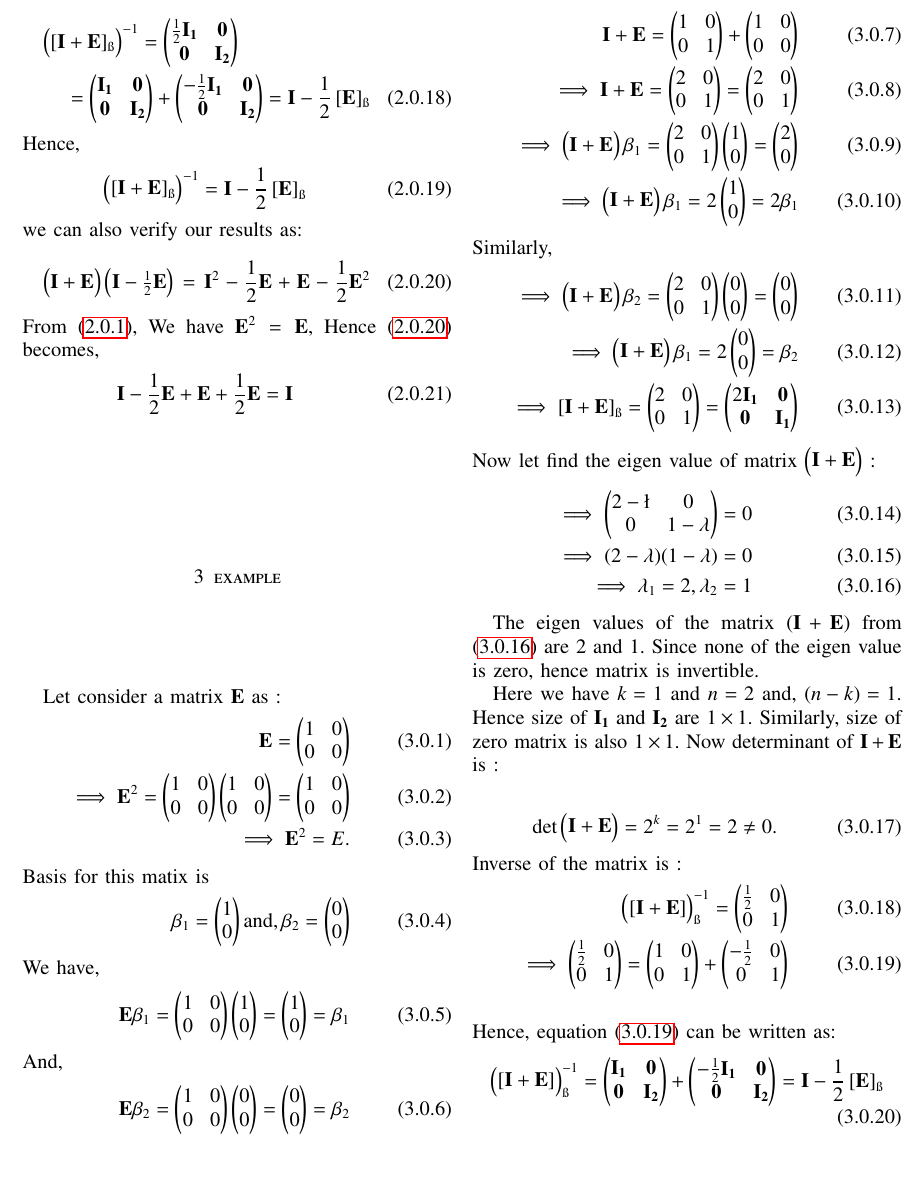
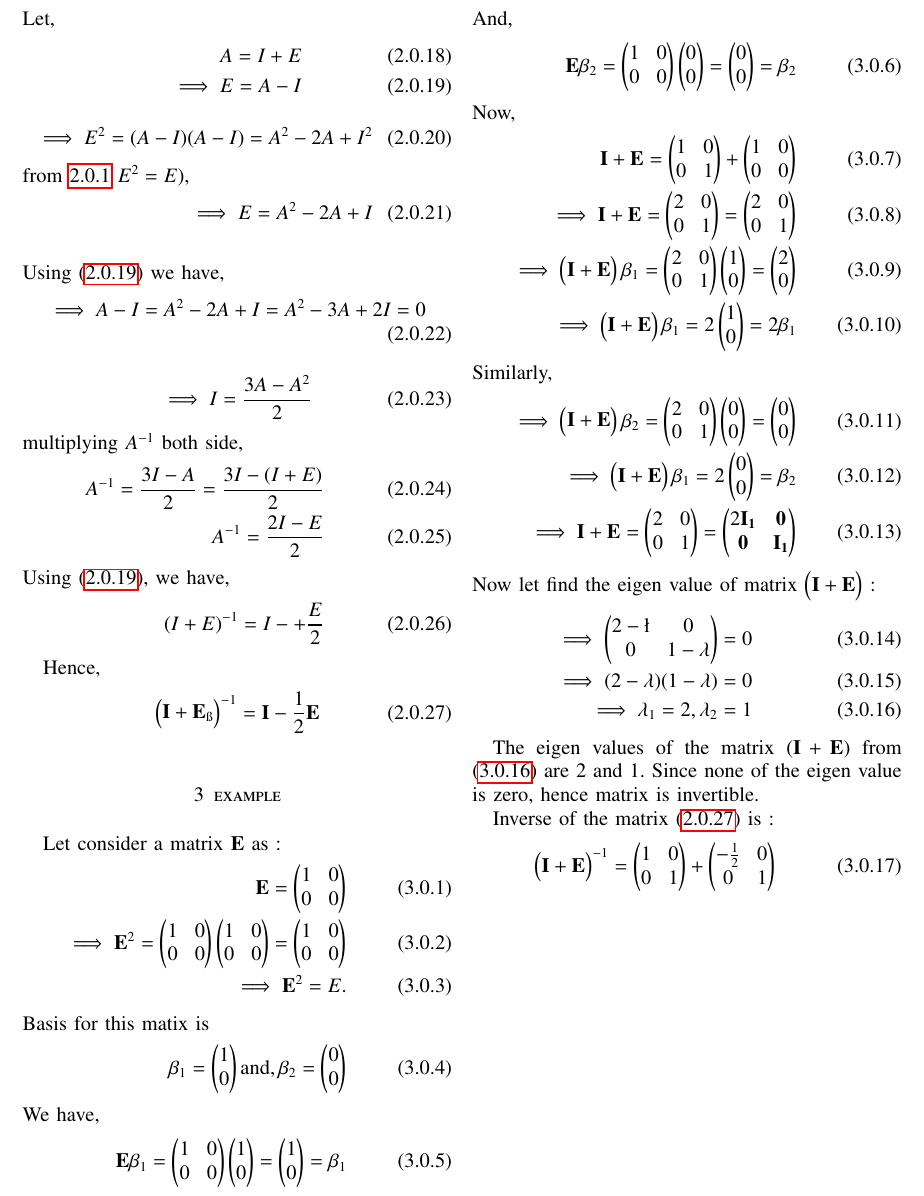
Before and after one commit to Ritesh622/Assignment, a LaTeX problem sheet (Assignment_14/Assignment 14.tex): part of page 2 of 2, cut so that both start at the same text, the shorter picture padded with empty space. Compiled offline with pdfLaTeX.

Commit message:
Add files via upload

```diff
--- a/Assignment_14/Assignment 14.tex
+++ b/Assignment_14/Assignment 14.tex
@@ -198,79 +198,33 @@
 	\begin{align}
 	\text{det}\myvec{\vec{I} + \vec{E}} = 2^k \neq  0
 	\end{align}
-	From \ref{2.16} we can observe that, eigen values of  $ \left[\vec{I}+ \vec{E} \right] $ are k$^{th}$ number of 2 and $(n-k)^{th}$ number of 1. hence  none of the eigen value  of the matrix is zero. hence it is invertible. \\
-	Since $\left[ \vec{I} + \vec{E}\right]_{\ss}$ is combination of identity matrices. Hence, from \eqref{2.16}, inverse of the matrix  $\left[ \vec{I} + \vec{E}\right]_{\ss}$ is given as :
-	\begin{multline}
-	\myvec{\left[ \vec{I} + \vec{E}\right]_{\ss} }^{-1} = \myvec{\frac{1}{2}\vec{I_1} & \vec{0} \\ \vec{0} & \vec{I_2} }\\
-	=   \myvec{\vec{I_1} & \vec{0} \\
-		\vec{0} & \vec{I_2} } +  \myvec{-\frac{1}{2}\vec{I_1} & \vec{0} \\
-		\vec{0} & \vec{I_2}} = \vec{I} - \frac{1}{2}\left[\vec{E}\right]_{\ss}
-	\end{multline}
-	Hence,
+	From \ref{2.16} we can observe that, eigen values of  $ \myvec{\vec{I}+ \vec{E}} $ are k$^{th}$ number of 2 and $(n-k)^{th}$ number of 1. hence  none of the eigen value  of the matrix is zero. hence it is invertible. \\
+	Since $\myvec{ \vec{I} + \vec{E}}$ is combination of identity matrices. Hence, from \eqref{2.16}, inverse of the matrix  $\myvec{\vec{I} + \vec{E}}$ is given as :
+
 	\begin{align}
-	\myvec{\left[ \vec{I} + \vec{E}\right]_{\ss} }^{-1} = \vec{I} - \frac{1}{2}\left[\vec{E}\right]_{\ss}
+	\intertext{Let,}
+	A = I + E\\ \label{2.18}
+	\implies E = A - I
 	\end{align}
-	we can also verify our results as:
-	\begin{multline}
-	\myvec{\vec{I} + \vec{E}}\myvec{\vec{I} - \frac{1}{2}\vec{E}} = \vec{I}^2- \frac{1}{2}\vec{E} +\vec{E}- \frac{1}{2}\vec{E}^2 \label{2.20}
-	\end{multline}
-	From \eqref{2.1}, We have $\vec{E}^2 = \vec{E}$, Hence \eqref{2.20} becomes,
 	\begin{align}
-	\vec{I} - \frac{1}{2}\vec{E} +\vec{E} + \frac{1}{2}\vec{E} = \vec{I}
+	\implies E^2 = (A - I)(A - I)= A^2 - 2A +I^2\\
+	\intertext{from  \ref{2.1} $E^2 = E)$,}
+	\implies  E = A^2 -2A + I
 	\end{align}
-
-	\section{example}
-	Let consider a matrix $\vec{E}$ as :
 	\begin{align}
-	\vec{E} =  \myvec{1 & 0 \\ 0 & 0}\\
-	\implies \vec{E}^2 = \myvec{1 & 0 \\ 0 & 0}\myvec{1 & 0 \\ 0 & 0} = \myvec{1 & 0 \\ 0 & 0}\\
-\implies \vec{E}^2 = E.\\
-\intertext{Basis for this matix is}
-\beta_1 = \myvec{1 \\ 0 } \text{and}, \beta_2 = \myvec{0 \\0}\\
-\intertext{We have,}
-\vec{E}\beta_1 =\myvec{1 & 0 \\ 0 & 0} \myvec{1 \\ 0} = \myvec{1 \\ 0 } = \beta_1\\
-\intertext{And,}
-\vec{E}\beta_2 = \myvec{1 & 0 \\ 0 & 0}\myvec{0 \\ 0 }  =  \myvec{0 \\ 0}= \beta_2
-\end{align}
-\begin{align}
-\intertext{Now,}
-\vec{I}+ \vec{E} = \myvec{1 & 0 \\ 0 & 1} + \myvec{ 1 & 0 \\ 0 & 0}\\
-\implies \vec{I} + \vec{E} = \myvec{2 & 0 \\ 0 & 1} = \myvec{2 & 0 \\ 0 &1} \label{3.8}\\
-\implies \myvec{\vec{I} + \vec{E}} \beta_1 = \myvec{2 & 0 \\ 0 &1}\myvec{1 \\ 0} =  \myvec{2 \\ 0}\\
-\implies \myvec{\vec{I} + \vec{E}} \beta_1 = 2 \myvec{1 \\ 0} = 2\beta_1\\
-\intertext{Similarly,}
-\implies \myvec{\vec{I} + \vec{E}} \beta_2 = \myvec{2 & 0 \\ 0 &1}\myvec{0 \\ 0} =  \myvec{0 \\ 0}\\
-\implies \myvec{\vec{I} + \vec{E}} \beta_1 = 2 \myvec{0 \\ 0} = \beta_2\\
-\implies \left[ \vec{I} + \vec{E}\right]_{\ss} = \myvec{2 & 0 \\ 0 & 1} = \myvec{2 \vec{I_1} & \vec{0} \\ \vec{0} & \vec{I_1}} \label{2.13}
-\end{align}
-Now let find the eigen value of matrix $\myvec{\vec{I} + \vec{E}}$ :
-\begin{align}
-\implies \myvec{2 - \l  & 0 \\ 0  &  1 - \lambda} = 0\\
-\implies (2-\lambda)(1 - \lambda) = 0\\
-\implies \lambda_1 = 2, \lambda_2 = 1 \label{3.16}
-\end{align}
-
-The eigen values of the matrix $(\vec{I} + \vec{E})$ from \eqref{3.16} are  2 and 1. Since none of the eigen value is zero, hence matrix is invertible.
-
-Here we have $k = 1$ and $ n = 2 $ and, $(n - k) = 1$. Hence size of  $\vec{I_1}$ and $\vec{I_2}$  are $ 1 \times 1$. Similarly, size of zero matrix is also $1 \times 1$.
-Now determinant of $\vec{I} + \vec{E} $ is :
-
-
-
-\begin{align}
-\text{det}\myvec{\vec{I} + \vec{E}} = 2^k=  2 ^1 = 2 \neq 0.
-\end{align}
-Inverse of the matrix is :
-\begin{align}
-  \myvec{ \left[ \vec{I} + \vec{E}\right]}_{\ss}^{-1} = \myvec{\frac{1}{2} & 0 \\ 0 & 1}\\
-\implies \myvec{\frac{1}{2} & 0 \\ 0 & 1}  =\myvec{1 & 0 \\ 0 & 1} +  \myvec{ -\frac{1}{2} & 0 \\ 0 & 1} \label{3.19}
-\end{align}
-\begin{align}
-\intertext{Hence, equation \eqref{3.19} can be written as:}
-   \myvec{ \left[ \vec{I} + \vec{E}\right]}_{\ss}^{-1}  = \myvec{\vec{I_1} & \vec{0} \\
-	\vec{0} & \vec{I_2} } +  \myvec{-\frac{1}{2}\vec{I_1} & \vec{0} \\
-	\vec{0} & \vec{I_2}} = \vec{I} - \frac{1}{2}\left[\vec{E}\right]_{\ss}
-\end{align}
+	\intertext{Using \eqref{2.18} we have,}
+	\implies A - I =  A^2 -2A +I = A^2 -3A + 2I = 0
+	\end{align}
+	\begin{align}
+	\implies I = \frac{ 3A - A^2}{2}
+	\end{align}
+	multiplying $A^{-1}$ both side,
+	\begin{align}
+	A^{-1} = \frac{3I-A}{2} = \frac{3I - (I +E)}{2}\\
+	A^{-1} = \frac{2I - E}{2}
+	\intertext{Using \eqref{2.18}, we  have,}
+	(I + E)^{-1} =  I-+ \frac{E}{2}
+	\end{align}
 
 
 
@@ -290,6 +244,75 @@ Inverse of the matrix is :
 
 
 
+%	\begin{multline}
+%	\myvec{\left[ \vec{I} + \vec{E}\right]_{\ss} }^{-1} = \myvec{\frac{1}{2}\vec{I_1} & \vec{0} \\ \vec{0} & \vec{I_2} }\\
+%	=   \myvec{\vec{I_1} & \vec{0} \\
+%		\vec{0} & \vec{I_2} } +  \myvec{-\frac{1}{2}\vec{I_1} & \vec{0} \\
+%		\vec{0} & \vec{I_2}} = \vec{I} - \frac{1}{2}\left[\vec{E}\right]_{\ss}
+%	\end{multline}
+	Hence,
+	\begin{align}
+	\myvec{\vec{I} + \vec{E}_{\ss}}^{-1} =\vec{I} - \frac{1}{2}\vec{E} \label{2.27}
+	\end{align}
+%	we can also verify our results as:
+%	\begin{multline}
+%	\myvec{\vec{I} + \vec{E}}\myvec{\vec{I} - \frac{1}{2}\vec{E}} = \vec{I}^2- \frac{1}{2}\vec{E} +\vec{E}- \frac{1}{2}\vec{E}^2 \label{2.20}
+%	\end{multline}
+%	From \eqref{2.1}, We have $\vec{E}^2 = \vec{E}$, Hence \eqref{2.20} becomes,
+%	\begin{align}
+%	\vec{I} - \frac{1}{2}\vec{E} +\vec{E} + \frac{1}{2}\vec{E} = \vec{I}
+%	\end{align}
 
+	\section{example}
+	Let consider a matrix $\vec{E}$ as :
+	\begin{align}
+	\vec{E} =  \myvec{1 & 0 \\ 0 & 0}\\
+	\implies \vec{E}^2 = \myvec{1 & 0 \\ 0 & 0}\myvec{1 & 0 \\ 0 & 0} = \myvec{1 & 0 \\ 0 & 0}\\
+\implies \vec{E}^2 = E.\\
+\intertext{Basis for this matix is}
+\beta_1 = \myvec{1 \\ 0 } \text{and}, \beta_2 = \myvec{0 \\0}\\
+\intertext{We have,}
+\vec{E}\beta_1 =\myvec{1 & 0 \\ 0 & 0} \myvec{1 \\ 0} = \myvec{1 \\ 0 } = \beta_1\\
+\intertext{And,}
+\vec{E}\beta_2 = \myvec{1 & 0 \\ 0 & 0}\myvec{0 \\ 0 }  =  \myvec{0 \\ 0}= \beta_2
+%\end{align}
+%\begin{align}
+\intertext{Now,}
+\vec{I}+ \vec{E} = \myvec{1 & 0 \\ 0 & 1} + \myvec{ 1 & 0 \\ 0 & 0}\\
+\implies \vec{I} + \vec{E} = \myvec{2 & 0 \\ 0 & 1} = \myvec{2 & 0 \\ 0 &1} \label{3.8}\\
+\implies \myvec{\vec{I} + \vec{E}} \beta_1 = \myvec{2 & 0 \\ 0 &1}\myvec{1 \\ 0} =  \myvec{2 \\ 0}\\
+\implies \myvec{\vec{I} + \vec{E}} \beta_1 = 2 \myvec{1 \\ 0} = 2\beta_1\\
+\intertext{Similarly,}
+\implies \myvec{\vec{I} + \vec{E}} \beta_2 = \myvec{2 & 0 \\ 0 &1}\myvec{0 \\ 0} =  \myvec{0 \\ 0}\\
+\implies \myvec{\vec{I} + \vec{E}} \beta_1 = 2 \myvec{0 \\ 0} = \beta_2\\
+\implies \vec{I} + \vec{E} = \myvec{2 & 0 \\ 0 & 1} = \myvec{2 \vec{I_1} & \vec{0} \\ \vec{0} & \vec{I_1}} \label{2.13}
+\end{align}
+Now let find the eigen value of matrix $\myvec{\vec{I} + \vec{E}}$ :
+\begin{align}
+\implies \myvec{2 - \l  & 0 \\ 0  &  1 - \lambda} = 0\\
+\implies (2-\lambda)(1 - \lambda) = 0\\
+\implies \lambda_1 = 2, \lambda_2 = 1 \label{3.16}
+\end{align}
+
+The eigen values of the matrix $(\vec{I} + \vec{E})$ from \eqref{3.16} are  2 and 1. Since none of the eigen value is zero, hence matrix is invertible.
+
+%Here we have $k = 1$ and $ n = 2 $ and, $(n - k) = 1$. Hence size of  $\vec{I_1}$ and $\vec{I_2}$  are $ 1 \times 1$. Similarly, size of zero matrix is also $1 \times 1$.
+%Now determinant of $\vec{I} + \vec{E} $ is :
+%
+%
+%
+%\begin{align}
+%\text{det}\myvec{\vec{I} + \vec{E}} = 2^k=  2 ^1 = 2 \neq 0.
+%\end{align}
+Inverse of the matrix \eqref{2.27} is :
+\begin{align}
+  \myvec{\vec{I} + \vec{E}}^{-1} =\myvec{1 & 0 \\ 0 & 1} +  \myvec{ -\frac{1}{2} & 0 \\ 0 & 1} \label{3.19}
+\end{align}
+%\begin{align}
+%\intertext{Hence, equation \eqref{3.19} can be written as:}
+%   \myvec{\vec{I} + \vec{E}}^{-1}  = \myvec{\vec{I_1} & \vec{0} \\
+%	\vec{0} & \vec{I_2}} +  \myvec{-\frac{1}{2}\vec{I_1} & \vec{0} \\
+%	\vec{0} & \vec{I_2}} = \vec{I} - \frac{1}{2}\vec{E}
+%\end{align}
 
 \end{document}
```
Also changed, not shown: Assignment_14/Assignment 14.pdf, Assignment_14/Assignment 14.tex (2 more changed lines).
